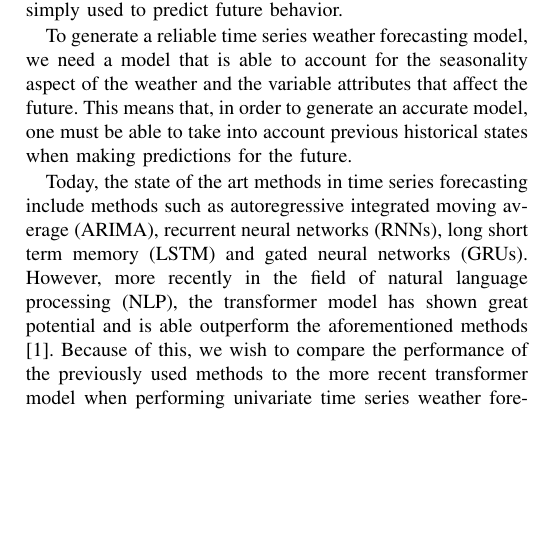
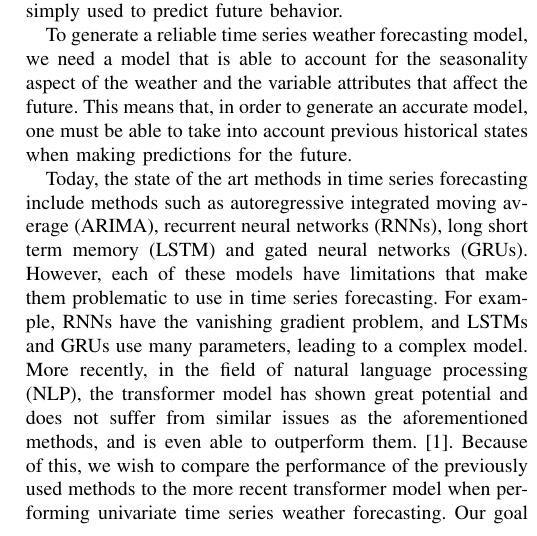
Before and after one commit to chhoumann/P6, a LaTeX paper (master.tex, which reads sections/introduction.tex): part of one column of page 2 of 4, cut so that both start at the same text, the shorter picture padded with empty space. Compiled offline with pdfLaTeX; a missing font is replaced by an installed copy or a similar font; a LaTeX package or settings file that is missing is left out.

Commit message:
Update introduction.tex

```diff
--- a/sections/introduction.tex
+++ b/sections/introduction.tex
@@ -14,5 +14,7 @@ This means that, in order to generate an accurate model, one must be able to tak
 
 Today, the state of the art methods in time series forecasting include methods such as autoregressive integrated moving average (ARIMA), recurrent neural networks (RNNs), long short term memory (LSTM) and gated neural networks
 (GRUs).
-However, more recently in the field of natural language processing (NLP), the transformer model has shown great potential and is able outperform the aforementioned methods \cite{AttentionIsAllYouNeed}.
+However, each of these models have limitations that make them problematic to use in time series forecasting.
+For example, RNNs have the vanishing gradient problem, and LSTMs and GRUs use many parameters, leading to a complex model.
+More recently, in the field of natural language processing (NLP), the transformer model has shown great potential and does not suffer from similar issues as the aforementioned methods, and is even able to outperform them. \cite{AttentionIsAllYouNeed}.
 Because of this, we wish to compare the performance of the previously used methods to the more recent transformer model when performing univariate time series weather forecasting. Our goal is to determine whether this model is able to also outperform the previously used methods in time series forecasting.
```
